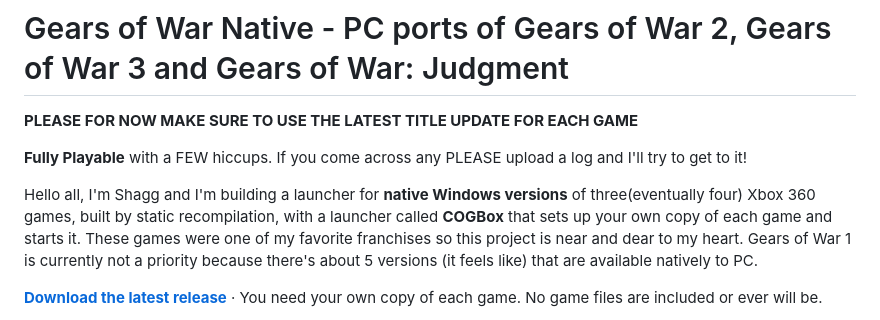
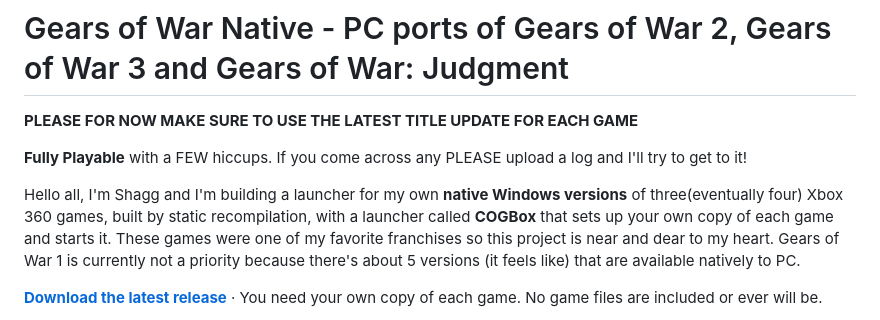
Before and after one commit to Shagg88/COGBox, a Markdown page: README.md, the part around the change. Drawn GitHub-style.

```diff
--- a/README.md
+++ b/README.md
@@ -4,7 +4,7 @@
 
 **Fully Playable** with a FEW hiccups. If you come across any PLEASE upload a log and I'll try to get to it!
 
-Hello all, I'm Shagg and I'm building a launcher for **native Windows versions** of three(eventually four) Xbox 360 games, built by static recompilation,
+Hello all, I'm Shagg and I'm building a launcher for my own **native Windows versions** of three(eventually four) Xbox 360 games, built by static recompilation,
 with a launcher called **COGBox** that sets up your own copy of each game and starts it.  These games were one of my favorite franchises so this
 project is near and dear to my heart.  Gears of War 1 is currently not a priority because there's about 5 versions (it feels like) that are available
 natively to PC.
```
